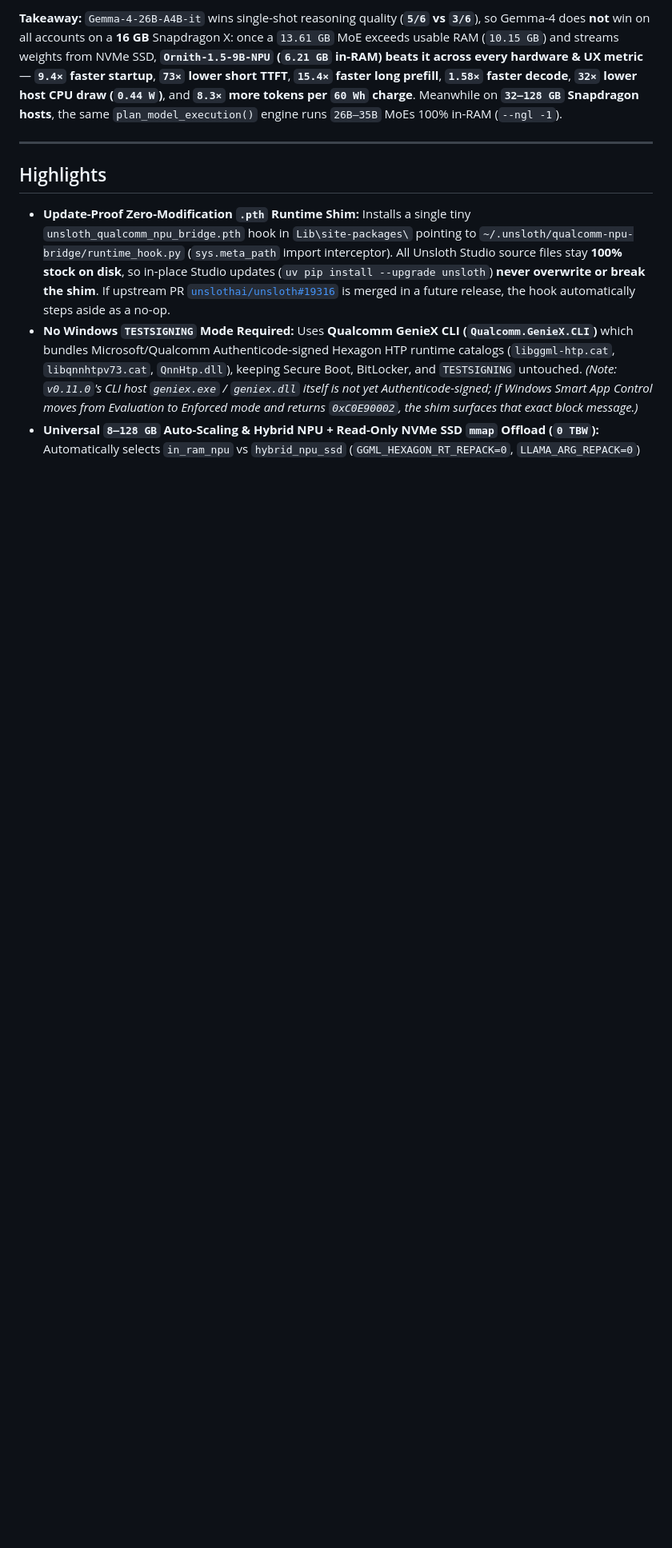
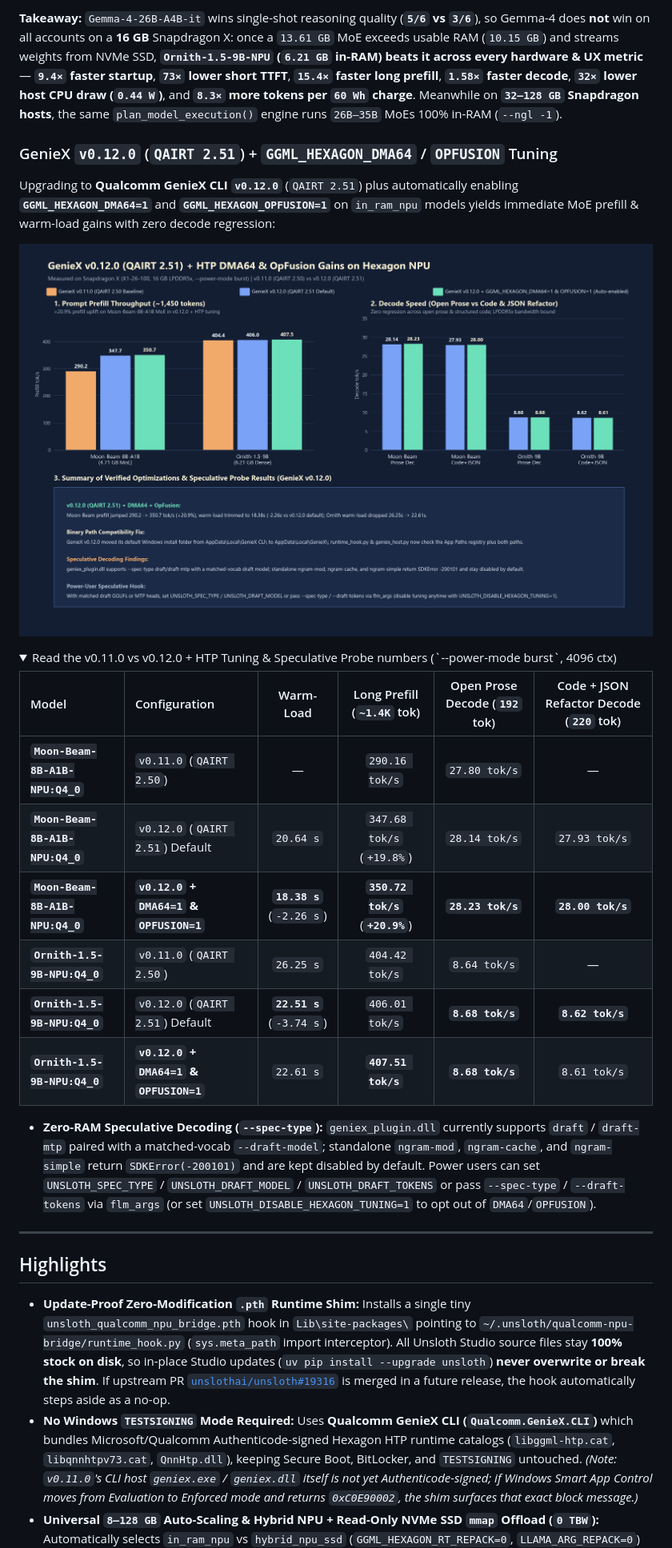
Before and after one commit to chadstthomas-svg/unsloth-qualcomm-npu-bridge, a Markdown page: README.md, the part around the change. Shown at 80% size. Rendered like a GitHub page; pictures changed too: assets/npu-v012-speculative-speedup.png (added); folded sections open; blank space fills up the shorter version.

Commit message:
Add GenieX v0.12.0 QAIRT 2.51 support, HTP DMA64/OpFusion tuning, and speedup benchmarks

```diff
--- a/README.md
+++ b/README.md
@@ -95,6 +95,28 @@ Idle baseline before test: `8.17 W` (`1.58 W` CPU). All runs use `4096` context,
 </details>
 
 **Takeaway:** `Gemma-4-26B-A4B-it` wins single-shot reasoning quality (**`5/6` vs `3/6`**), so Gemma-4 does **not** win on all accounts on a **16 GB** Snapdragon X: once a `13.61 GB` MoE exceeds usable RAM (`10.15 GB`) and streams weights from NVMe SSD, **`Ornith-1.5-9B-NPU` (`6.21 GB` in-RAM) beats it across every hardware & UX metric** — **`9.4×` faster startup**, **`73×` lower short TTFT**, **`15.4×` faster long prefill**, **`1.58×` faster decode**, **`32×` lower host CPU draw (`0.44 W`)**, and **`8.3×` more tokens per `60 Wh` charge**. Meanwhile on **`32–128 GB` Snapdragon hosts**, the same `plan_model_execution()` engine runs `26B–35B` MoEs 100% in-RAM (`--ngl -1`).
+
+### GenieX `v0.12.0` (`QAIRT 2.51`) + `GGML_HEXAGON_DMA64` / `OPFUSION` Tuning
+
+Upgrading to **Qualcomm GenieX CLI `v0.12.0`** (`QAIRT 2.51`) plus automatically enabling **`GGML_HEXAGON_DMA64=1`** and **`GGML_HEXAGON_OPFUSION=1`** on `in_ram_npu` models yields immediate MoE prefill & warm-load gains with zero decode regression:
+
+![GenieX v0.12.0 QAIRT 2.51 and HTP DMA64 OpFusion Speedup](assets/npu-v012-speculative-speedup.png)
+
+<details>
+<summary>Read the v0.11.0 vs v0.12.0 + HTP Tuning & Speculative Probe numbers (`--power-mode burst`, 4096 ctx)</summary>
+
+| Model | Configuration | Warm-Load | Long Prefill (`~1.4K` tok) | Open Prose Decode (`192` tok) | Code + JSON Refactor Decode (`220` tok) |
+| :--- | :--- | :---: | :---: | :---: | :---: |
+| **`Moon-Beam-8B-A1B-NPU:Q4_0`** | `v0.11.0` (`QAIRT 2.50`) | — | `290.16 tok/s` | `27.80 tok/s` | — |
+| **`Moon-Beam-8B-A1B-NPU:Q4_0`** | `v0.12.0` (`QAIRT 2.51`) Default | `20.64 s` | `347.68 tok/s` (`+19.8%`) | `28.14 tok/s` | `27.93 tok/s` |
+| **`Moon-Beam-8B-A1B-NPU:Q4_0`** | **`v0.12.0` + `DMA64=1` & `OPFUSION=1`** | **`18.38 s`** (`-2.26 s`) | **`350.72 tok/s`** (**`+20.9%`**) | **`28.23 tok/s`** | **`28.00 tok/s`** |
+| **`Ornith-1.5-9B-NPU:Q4_0`** | `v0.11.0` (`QAIRT 2.50`) | `26.25 s` | `404.42 tok/s` | `8.64 tok/s` | — |
+| **`Ornith-1.5-9B-NPU:Q4_0`** | `v0.12.0` (`QAIRT 2.51`) Default | **`22.51 s`** (`-3.74 s`) | `406.01 tok/s` | **`8.68 tok/s`** | **`8.62 tok/s`** |
+| **`Ornith-1.5-9B-NPU:Q4_0`** | **`v0.12.0` + `DMA64=1` & `OPFUSION=1`** | `22.61 s` | **`407.51 tok/s`** | **`8.68 tok/s`** | `8.61 tok/s` |
+
+- **Zero-RAM Speculative Decoding (`--spec-type`):** `geniex_plugin.dll` currently supports `draft` / `draft-mtp` paired with a matched-vocab `--draft-model`; standalone `ngram-mod`, `ngram-cache`, and `ngram-simple` return `SDKError(-200101)` and are kept disabled by default. Power users can set `UNSLOTH_SPEC_TYPE` / `UNSLOTH_DRAFT_MODEL` / `UNSLOTH_DRAFT_TOKENS` or pass `--spec-type` / `--draft-tokens` via `flm_args` (or set `UNSLOTH_DISABLE_HEXAGON_TUNING=1` to opt out of `DMA64`/`OPFUSION`).
+
+</details>
 
 ---
 
```
Also changed, not shown: 3 other files.
